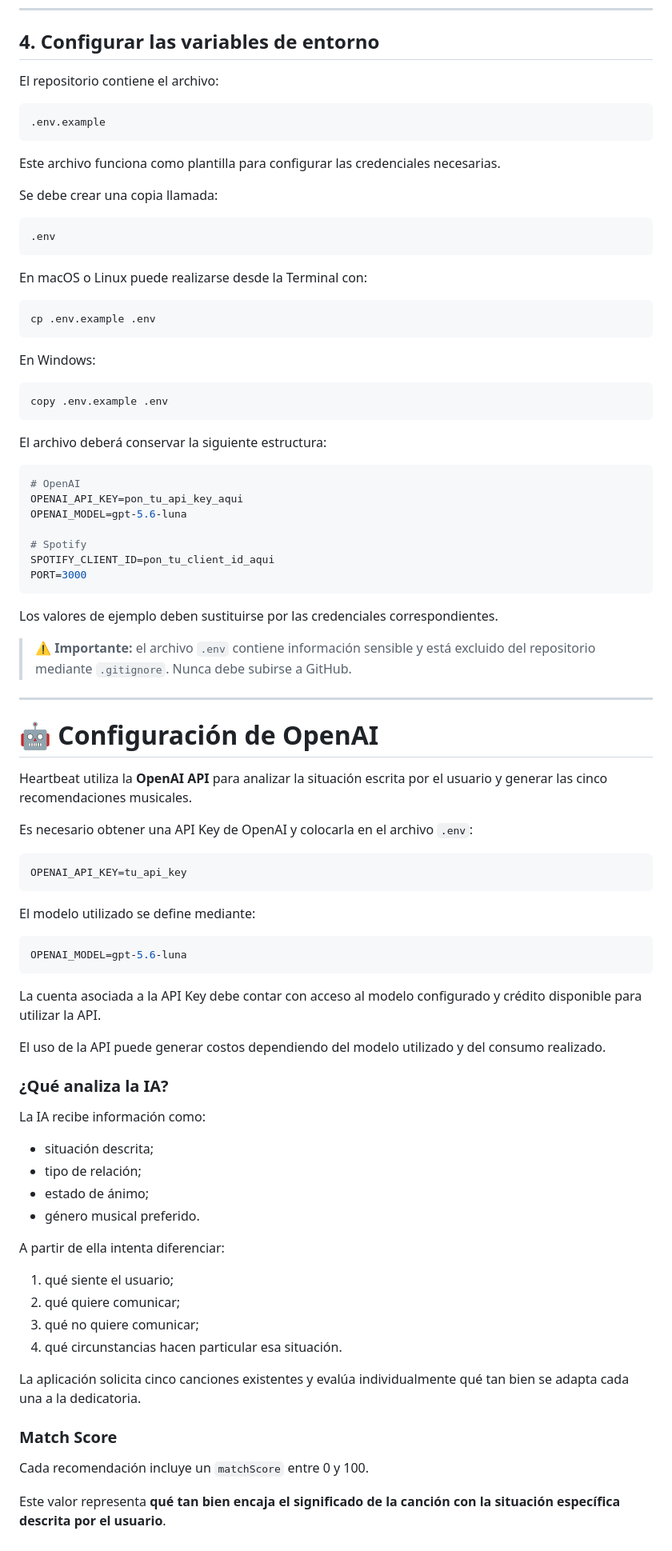
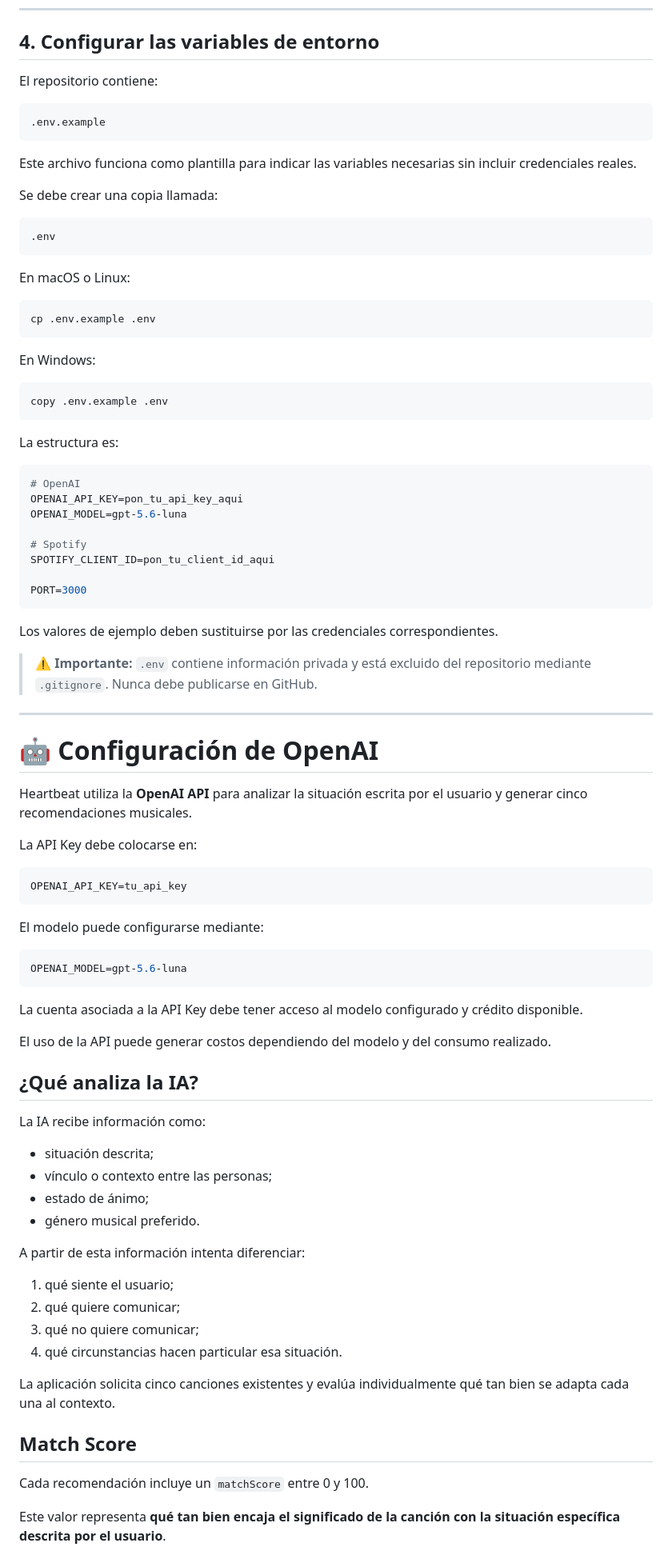
Before and after one commit to jassomsc/Heartbeat, a Markdown page: README.md, the part around one of its changes. Shown at 80% size. Rendered like a GitHub page.

````diff
--- a/README.md
+++ b/README.md
@@ -124,13 +183,13 @@ Esto instalará automáticamente las dependencias definidas en `package.json`.
 
 ## 4. Configurar las variables de entorno
 
-El repositorio contiene el archivo:
+El repositorio contiene:
 
 ```text
 .env.example
 ```
 
-Este archivo funciona como plantilla para configurar las credenciales necesarias.
+Este archivo funciona como plantilla para indicar las variables necesarias sin incluir credenciales reales.
 
 Se debe crear una copia llamada:
 
@@ -138,7 +197,7 @@ Se debe crear una copia llamada:
 .env
 ```
 
-En macOS o Linux puede realizarse desde la Terminal con:
+En macOS o Linux:
 
 ```bash
 cp .env.example .env
@@ -150,7 +209,7 @@ En Windows:
 copy .env.example .env
 ```
 
-El archivo deberá conservar la siguiente estructura:
+La estructura es:
 
 ```env
 # OpenAI
@@ -159,54 +218,55 @@ OPENAI_MODEL=gpt-5.6-luna
 
 # Spotify
 SPOTIFY_CLIENT_ID=pon_tu_client_id_aqui
+
 PORT=3000
 ```
 
 Los valores de ejemplo deben sustituirse por las credenciales correspondientes.
 
-> ⚠️ **Importante:** el archivo `.env` contiene información sensible y está excluido del repositorio mediante `.gitignore`. Nunca debe subirse a GitHub.
+> ⚠️ **Importante:** `.env` contiene información privada y está excluido del repositorio mediante `.gitignore`. Nunca debe publicarse en GitHub.
 
 ---
 
 # 🤖 Configuración de OpenAI
 
-Heartbeat utiliza la **OpenAI API** para analizar la situación escrita por el usuario y generar las cinco recomendaciones musicales.
+Heartbeat utiliza la **OpenAI API** para analizar la situación escrita por el usuario y generar cinco recomendaciones musicales.
 
-Es necesario obtener una API Key de OpenAI y colocarla en el archivo `.env`:
+La API Key debe colocarse en:
 
 ```env
 OPENAI_API_KEY=tu_api_key
 ```
 
-El modelo utilizado se define mediante:
+El modelo puede configurarse mediante:
 
 ```env
 OPENAI_MODEL=gpt-5.6-luna
 ```
 
-La cuenta asociada a la API Key debe contar con acceso al modelo configurado y crédito disponible para utilizar la API.
+La cuenta asociada a la API Key debe tener acceso al modelo configurado y crédito disponible.
 
-El uso de la API puede generar costos dependiendo del modelo utilizado y del consumo realizado.
+El uso de la API puede generar costos dependiendo del modelo y del consumo realizado.
 
-### ¿Qué analiza la IA?
+## ¿Qué analiza la IA?
 
 La IA recibe información como:
 
 - situación descrita;
-- tipo de relación;
+- vínculo o contexto entre las personas;
 - estado de ánimo;
 - género musical preferido.
 
-A partir de ella intenta diferenciar:
+A partir de esta información intenta diferenciar:
 
 1. qué siente el usuario;
 2. qué quiere comunicar;
 3. qué no quiere comunicar;
 4. qué circunstancias hacen particular esa situación.
 
-La aplicación solicita cinco canciones existentes y evalúa individualmente qué tan bien se adapta cada una a la dedicatoria.
+La aplicación solicita cinco canciones existentes y evalúa individualmente qué tan bien se adapta cada una al contexto.
 
-### Match Score
+## Match Score
 
 Cada recomendación incluye un `matchScore` entre 0 y 100.
 
````
Also changed, not shown: other parts of README.md (+180 -72 lines).
